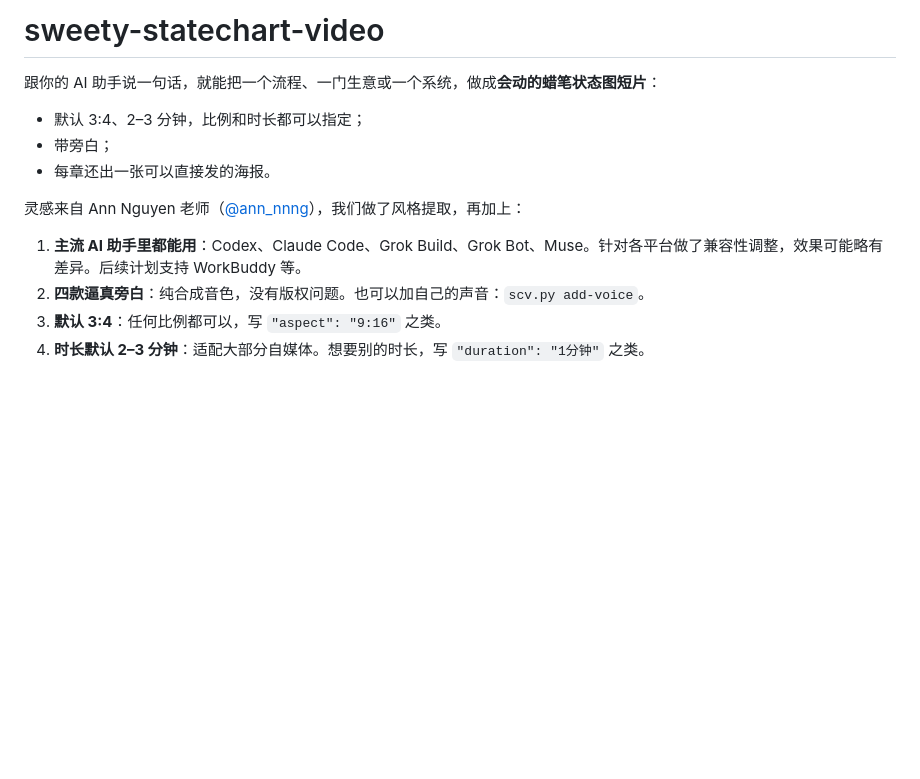
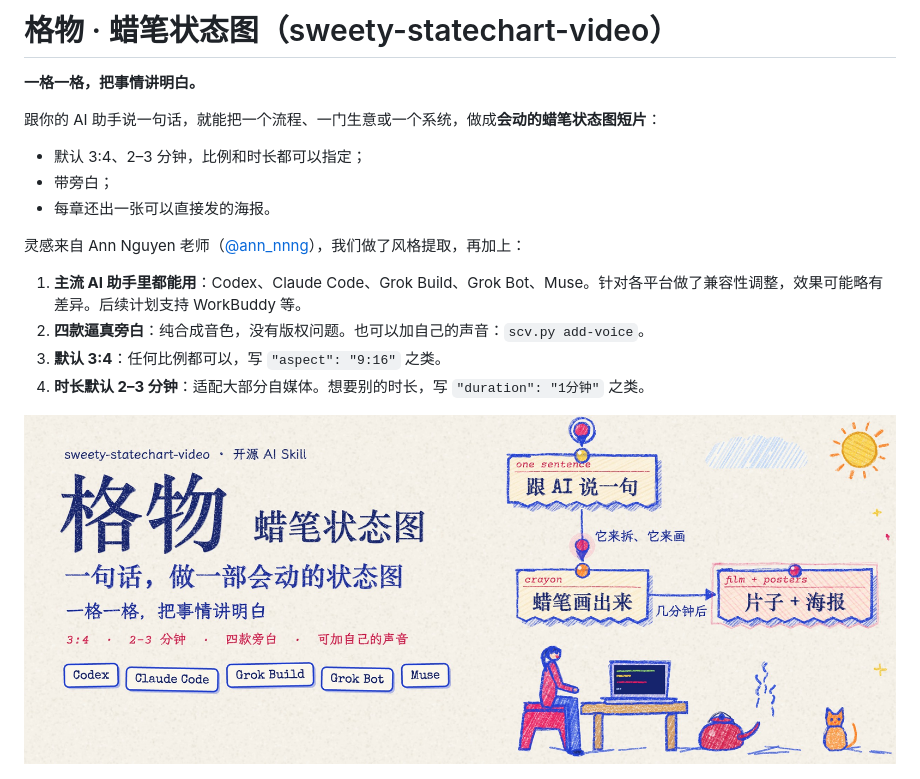
Before and after one commit to junhe6950-droid/sweety-statechart-video, a Markdown page: README.md, the part around the change. GitHub-like rendering; pictures changed too: docs/images/cover-5x2.jpg (added); blank space fills up the shorter version.

Commit message:
Name it 格物 · 蜡笔状态图 (Gewu): README, SKILL.md, Codex display name, intro example, cover
Co-Authored-By: Claude Opus 5.5 <noreply@anthropic.com>

```diff
--- a/README.md
+++ b/README.md
@@ -1,4 +1,6 @@
-# sweety-statechart-video
+# 格物 · 蜡笔状态图（sweety-statechart-video）
+
+**一格一格，把事情讲明白。**
 
 跟你的 AI 助手说一句话，就能把一个流程、一门生意或一个系统，做成**会动的蜡笔状态图短片**：
 
@@ -12,6 +14,8 @@
 2. **四款逼真旁白**：纯合成音色，没有版权问题。也可以加自己的声音：`scv.py add-voice`。
 3. **默认 3:4**：任何比例都可以，写 `"aspect": "9:16"` 之类。
 4. **时长默认 2–3 分钟**：适配大部分自媒体。想要别的时长，写 `"duration": "1分钟"` 之类。
+
+![格物 · 蜡笔状态图：一句话，做一部会动的状态图](docs/images/cover-5x2.jpg)
 
 <p>
 <img src="docs/images/takeout-1.jpg" width="24%"> <img src="docs/images/takeout-3.jpg" width="24%"> <img src="docs/images/takeout-4.jpg" width="24%"> <img src="docs/images/message-1.jpg" width="24%">
```
Also changed, not shown: skills/sweety-statechart-video/SKILL.md (+4 -2 lines), 2 other files.
